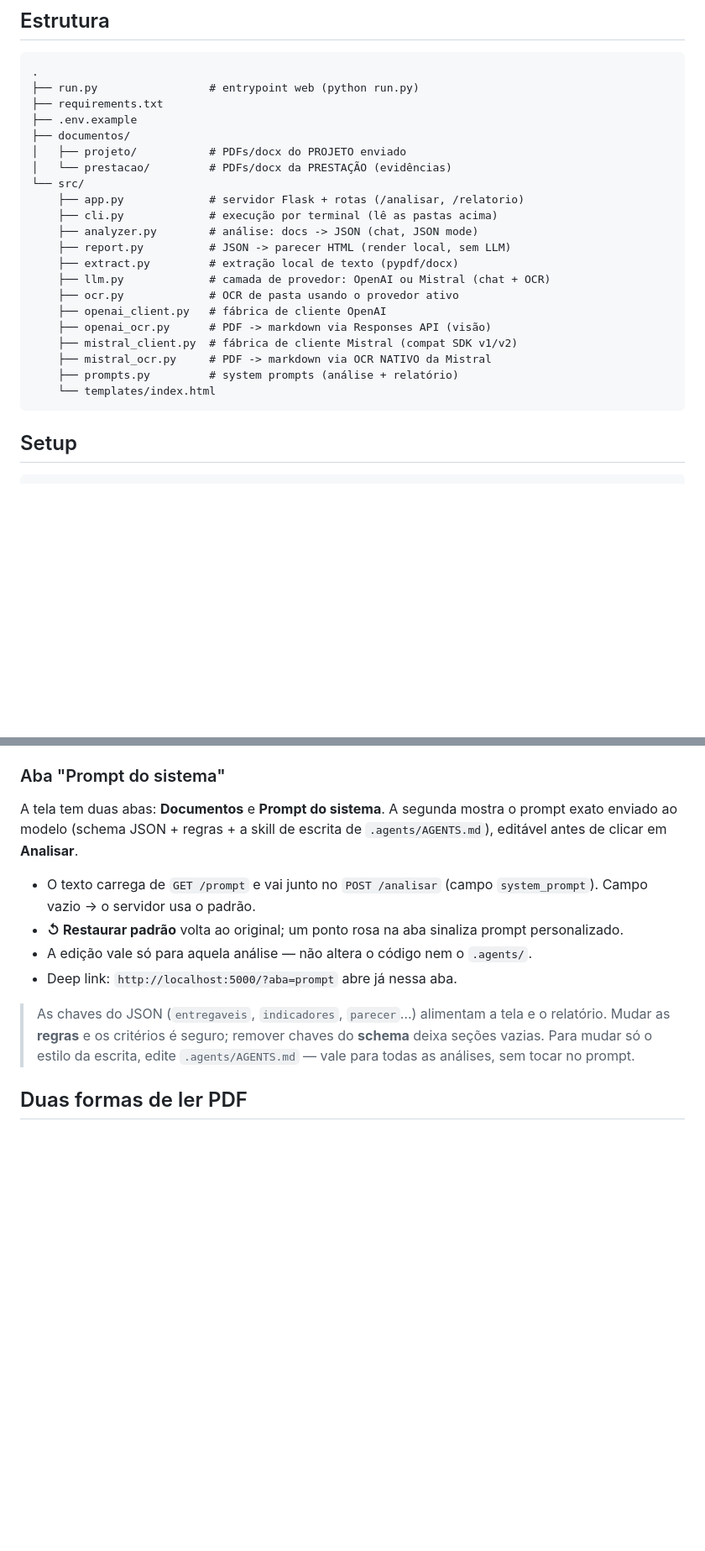
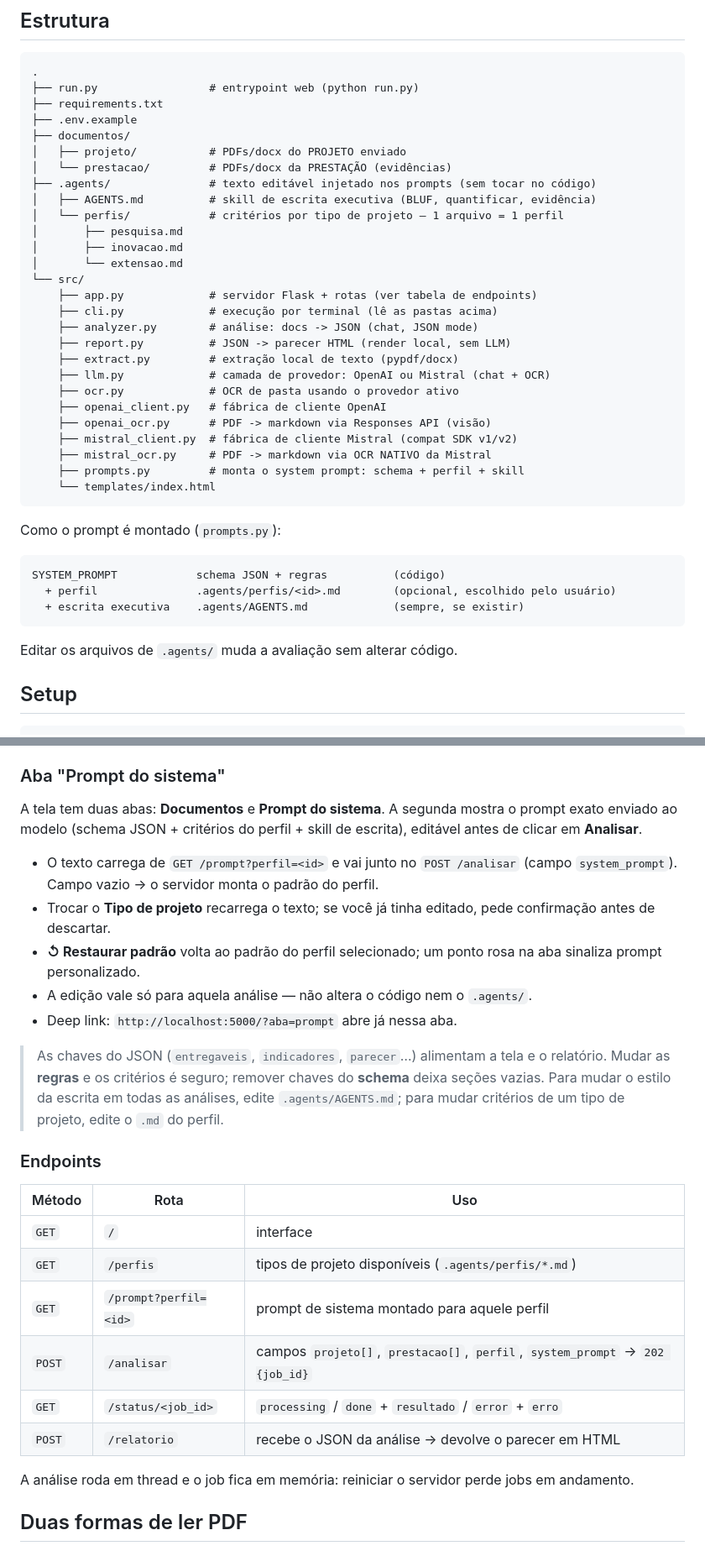
Before and after one commit to paulossjunior/prestacao-tecnica-fapes, a Markdown page: README.md, 2 parts joined by grey strips. Shown at 84% size. Drawn GitHub-style; blank space fills up the shorter version.

Commit message:
docs: estrutura de prompts, perfis e tabela de endpoints
A árvore de arquivos não mostrava `.agents/`, que é onde a avaliação é
ajustada sem tocar em código, e o README não explicava como o system prompt é
montado (schema + perfil + skill de escrita).

Acrescenta a tabela de endpoints (incluindo `/perfis` e `/prompt`), documenta
o `--perfil` no exemplo do CLI, registra que o Dockerfile precisa copiar
`.agents/` e resume em uma tabela onde editar cada tipo de ajuste.

Remove uma cerca de código órfã no fim do arquivo.

Co-Authored-By: Claude Opus 5 (1M context) <noreply@anthropic.com>

````diff
--- a/README.md
+++ b/README.md
@@ -16,8 +16,14 @@ Contexto: FAPES/IFES.
 ├── documentos/
 │   ├── projeto/           # PDFs/docx do PROJETO enviado
 │   └── prestacao/         # PDFs/docx da PRESTAÇÃO (evidências)
+├── .agents/               # texto editável injetado nos prompts (sem tocar no código)
+│   ├── AGENTS.md          # skill de escrita executiva (BLUF, quantificar, evidência)
+│   └── perfis/            # critérios por tipo de projeto — 1 arquivo = 1 perfil
+│       ├── pesquisa.md
+│       ├── inovacao.md
+│       └── extensao.md
 └── src/
-    ├── app.py             # servidor Flask + rotas (/analisar, /relatorio)
+    ├── app.py             # servidor Flask + rotas (ver tabela de endpoints)
     ├── cli.py             # execução por terminal (lê as pastas acima)
     ├── analyzer.py        # análise: docs -> JSON (chat, JSON mode)
     ├── report.py          # JSON -> parecer HTML (render local, sem LLM)
@@ -28,9 +34,19 @@ Contexto: FAPES/IFES.
     ├── openai_ocr.py      # PDF -> markdown via Responses API (visão)
     ├── mistral_client.py  # fábrica de cliente Mistral (compat SDK v1/v2)
     ├── mistral_ocr.py     # PDF -> markdown via OCR NATIVO da Mistral
-    ├── prompts.py         # system prompts (análise + relatório)
+    ├── prompts.py         # monta o system prompt: schema + perfil + skill
     └── templates/index.html
 ```
+
+Como o prompt é montado (`prompts.py`):
+
+```
+SYSTEM_PROMPT            schema JSON + regras          (código)
+  + perfil               .agents/perfis/<id>.md        (opcional, escolhido pelo usuário)
+  + escrita executiva    .agents/AGENTS.md             (sempre, se existir)
+```
+
+Editar os arquivos de `.agents/` muda a avaliação sem alterar código.
 
 ## Setup
 
@@ -123,20 +142,37 @@ resto. No terminal: `python src/cli.py --perfil pesquisa`.
 ### Aba "Prompt do sistema"
 
 A tela tem duas abas: **Documentos** e **Prompt do sistema**. A segunda mostra o
-prompt exato enviado ao modelo (schema JSON + regras + a skill de escrita de
-`.agents/AGENTS.md`), editável antes de clicar em **Analisar**.
+prompt exato enviado ao modelo (schema JSON + critérios do perfil + skill de
+escrita), editável antes de clicar em **Analisar**.
 
-- O texto carrega de `GET /prompt` e vai junto no `POST /analisar`
-  (campo `system_prompt`). Campo vazio → o servidor usa o padrão.
-- **↺ Restaurar padrão** volta ao original; um ponto rosa na aba sinaliza
-  prompt personalizado.
+- O texto carrega de `GET /prompt?perfil=<id>` e vai junto no `POST /analisar`
+  (campo `system_prompt`). Campo vazio → o servidor monta o padrão do perfil.
+- Trocar o **Tipo de projeto** recarrega o texto; se você já tinha editado,
+  pede confirmação antes de descartar.
+- **↺ Restaurar padrão** volta ao padrão do perfil selecionado; um ponto rosa na
+  aba sinaliza prompt personalizado.
 - A edição vale só para aquela análise — não altera o código nem o `.agents/`.
 - Deep link: `http://localhost:5000/?aba=prompt` abre já nessa aba.
 
 > As chaves do JSON (`entregaveis`, `indicadores`, `parecer`…) alimentam a tela e
 > o relatório. Mudar as **regras** e os critérios é seguro; remover chaves do
-> **schema** deixa seções vazias. Para mudar só o estilo da escrita, edite
-> `.agents/AGENTS.md` — vale para todas as análises, sem tocar no prompt.
+> **schema** deixa seções vazias. Para mudar o estilo da escrita em todas as
+> análises, edite `.agents/AGENTS.md`; para mudar critérios de um tipo de
+> projeto, edite o `.md` do perfil.
+
+### Endpoints
+
+| Método | Rota | Uso |
+|--------|------|-----|
+| `GET` | `/` | interface |
+| `GET` | `/perfis` | tipos de projeto disponíveis (`.agents/perfis/*.md`) |
+| `GET` | `/prompt?perfil=<id>` | prompt de sistema montado para aquele perfil |
+| `POST` | `/analisar` | campos `projeto[]`, `prestacao[]`, `perfil`, `system_prompt` → `202 {job_id}` |
+| `GET` | `/status/<job_id>` | `processing` / `done` + `resultado` / `error` + `erro` |
+| `POST` | `/relatorio` | recebe o JSON da análise → devolve o parecer em HTML |
+
+A análise roda em thread e o job fica em memória: reiniciar o servidor perde
+jobs em andamento.
 
 ## Duas formas de ler PDF
 
````
Also changed, not shown: other parts of README.md (+15 -2 lines).
